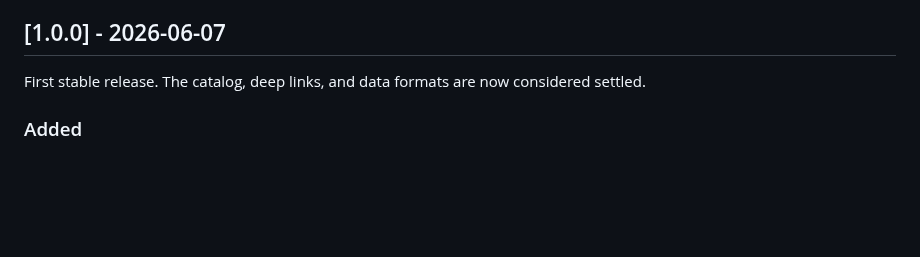
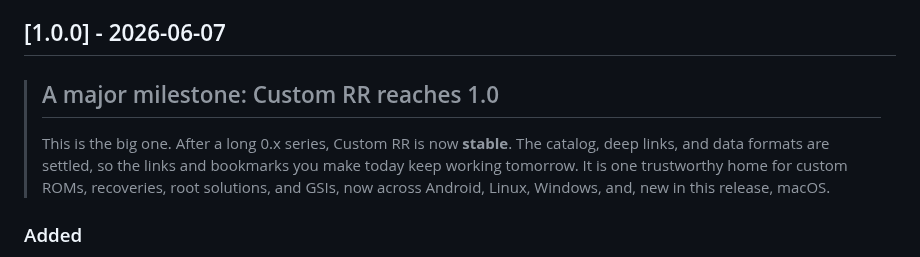
Before and after one commit to monsiu/Custom-RR, a Markdown page: CHANGELOG.md, the part around one of its changes. Rendered like a GitHub page; blank space fills up the shorter version.

Commit message:
docs(changelog): mark 1.0.0 as a milestone release
Give the 1.0.0 entry a distinct look: a callout banner announcing the
1.0 milestone and a horizontal rule that frames the whole entry, setting
it apart from the 0.2.x point releases below.

```diff
--- a/CHANGELOG.md
+++ b/CHANGELOG.md
@@ -6,8 +6,13 @@ project uses [Semantic Versioning](https://semver.org/).
 
 ## [1.0.0] - 2026-06-07
 
-First stable release. The catalog, deep links, and data formats are now
-considered settled.
+> ## A major milestone: Custom RR reaches 1.0
+>
+> This is the big one. After a long 0.x series, Custom RR is now **stable**.
+> The catalog, deep links, and data formats are settled, so the links and
+> bookmarks you make today keep working tomorrow. It is one trustworthy home
+> for custom ROMs, recoveries, root solutions, and GSIs, now across Android,
+> Linux, Windows, and, new in this release, macOS.
 
 ### Added
 - **Detects your phone (Android).** Open the app and it spots your device by its
```
Also changed, not shown: other parts of CHANGELOG.md (+2 -0 lines).
